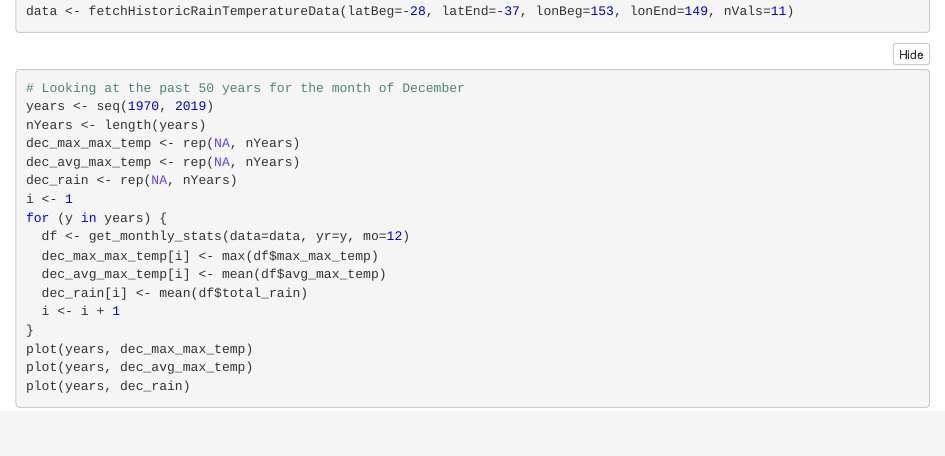
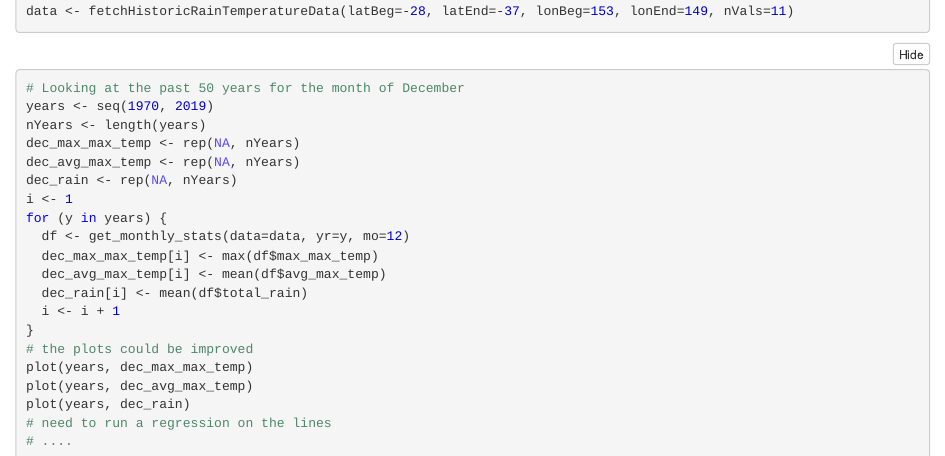
Before and after one commit to pletzer/itsGettingHotInOz, an R Markdown document (itsGettingHotInOz.Rmd): the page in a window 1100 px wide, from 1560 px down. The pictures show the output file itsGettingHotInOz.nb.html that the author committed with the source, opened offline.

Commit message:
more comments

````diff
--- a/itsGettingHotInOz.Rmd
+++ b/itsGettingHotInOz.Rmd
@@ -98,7 +98,10 @@ for (y in years) {
   dec_rain[i] <- mean(df$total_rain)
   i <- i + 1
 }
+# the plots could be improved
 plot(years, dec_max_max_temp)
 plot(years, dec_avg_max_temp)
 plot(years, dec_rain)
+# need to run a regression on the lines
+# ....
 ```
````
Also changed, not shown: itsGettingHotInOz.nb.html.
